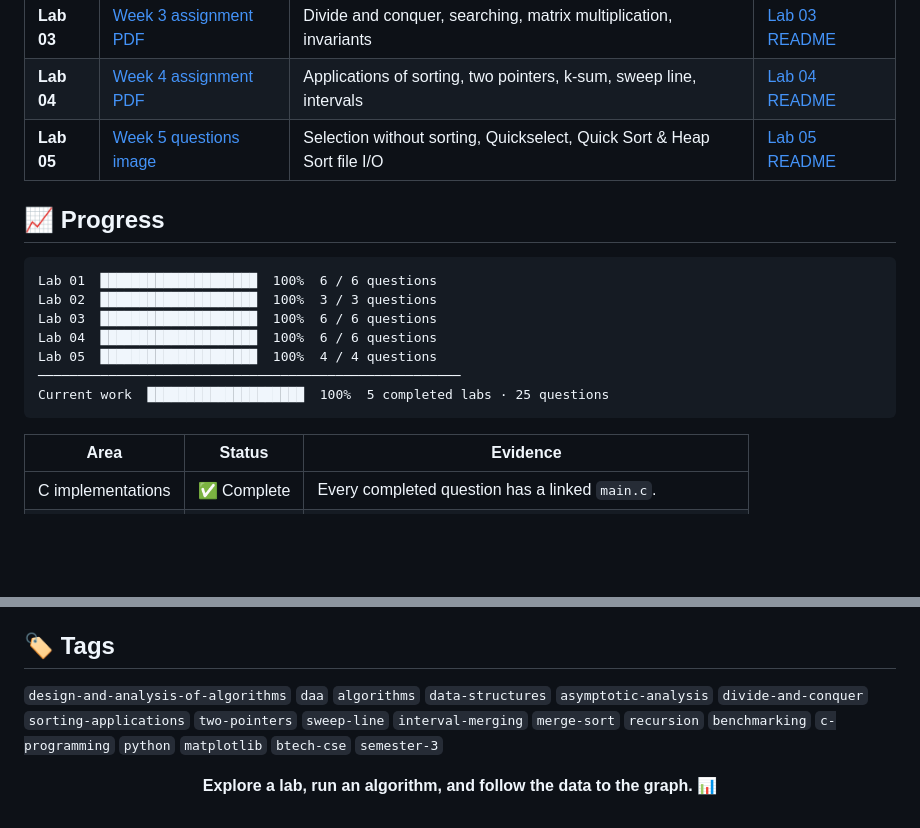
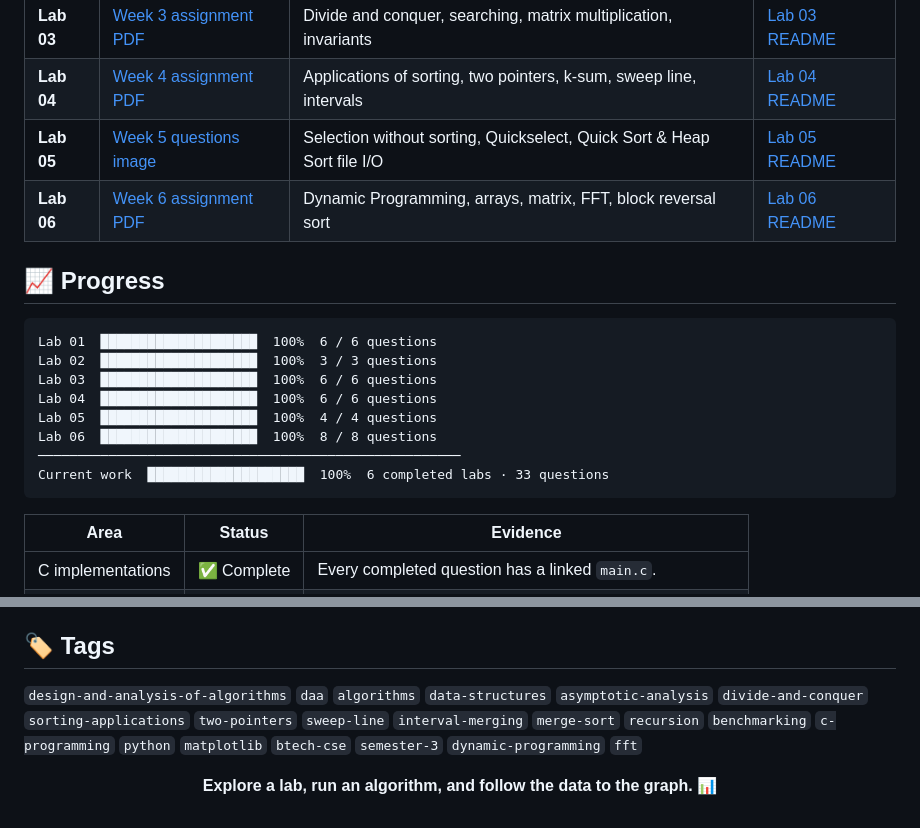
Before and after one commit to rishav-netizen/Design-and-Analysis-of-Algorithms-DAA, a Markdown page: README.md, 2 parts joined by grey strips. GitHub-like rendering; blank space fills up the shorter version.

````diff
--- a/README.md
+++ b/README.md
@@ -22,6 +22,7 @@
 | **Lab 03** | [Week 3 assignment PDF](LAB3/2026_Week3_DAA_Lab_03.pdf) | Divide and conquer, searching, matrix multiplication, invariants | [Lab 03 README](LAB3/README.md) |
 | **Lab 04** | [Week 4 assignment PDF](LAB4/2026_Week4_DAA_Lab_04.pdf) | Applications of sorting, two pointers, k-sum, sweep line, intervals | [Lab 04 README](LAB4/README.md) |
 | **Lab 05** | [Week 5 questions image](LAB5/questions.png) | Selection without sorting, Quickselect, Quick Sort & Heap Sort file I/O | [Lab 05 README](LAB5/README.md) |
+| **Lab 06** | [Week 6 assignment PDF](LAB6/2026_Week6_DAA_Lab_06.pdf) | Dynamic Programming, arrays, matrix, FFT, block reversal sort | [Lab 06 README](LAB6/README.md) |
 
 ## 📈 Progress
 
@@ -31,8 +32,9 @@ Lab 02  ████████████████████  100%  3 /
 Lab 03  ████████████████████  100%  6 / 6 questions
 Lab 04  ████████████████████  100%  6 / 6 questions
 Lab 05  ████████████████████  100%  4 / 4 questions
+Lab 06  ████████████████████  100%  8 / 8 questions
 ──────────────────────────────────────────────────────
-Current work  ████████████████████  100%  5 completed labs · 25 questions
+Current work  ████████████████████  100%  6 completed labs · 33 questions
 ```
 
 | Area | Status | Evidence |
@@ -160,7 +185,7 @@ Most questions can be built with `cc -std=c11 -Wall -Wextra main.c -o program`.
 
 ## 🏷️ Tags
 
-`design-and-analysis-of-algorithms` `daa` `algorithms` `data-structures` `asymptotic-analysis` `divide-and-conquer` `sorting-applications` `two-pointers` `sweep-line` `interval-merging` `merge-sort` `recursion` `benchmarking` `c-programming` `python` `matplotlib` `btech-cse` `semester-3`
+`design-and-analysis-of-algorithms` `daa` `algorithms` `data-structures` `asymptotic-analysis` `divide-and-conquer` `sorting-applications` `two-pointers` `sweep-line` `interval-merging` `merge-sort` `recursion` `benchmarking` `c-programming` `python` `matplotlib` `btech-cse` `semester-3` `dynamic-programming` `fft`
 
 <div align="center">
 
````
Also changed, not shown: other parts of README.md (+24 -1 lines).
